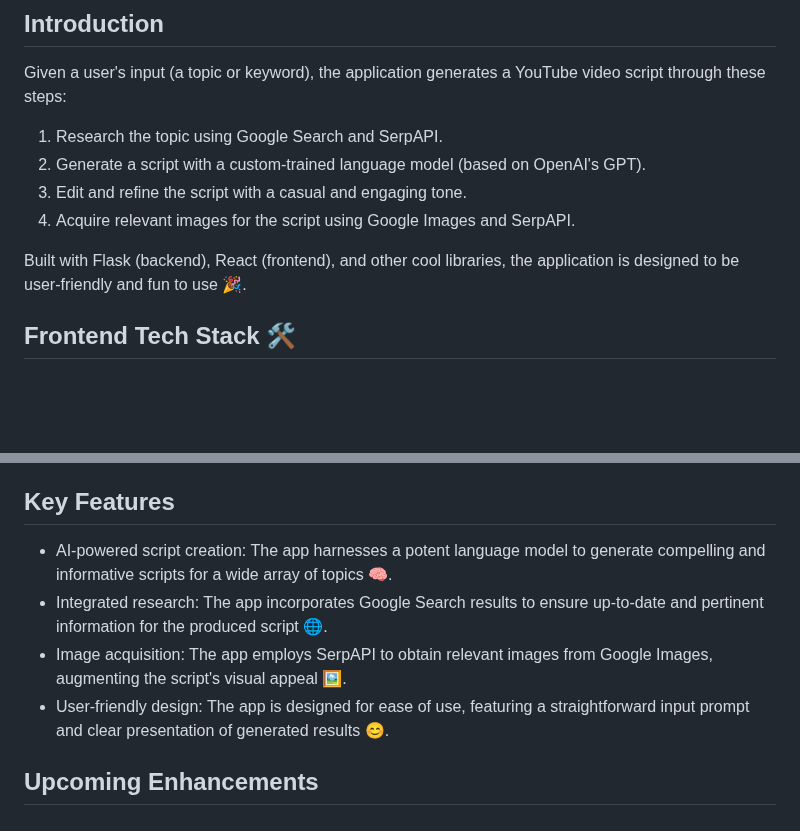
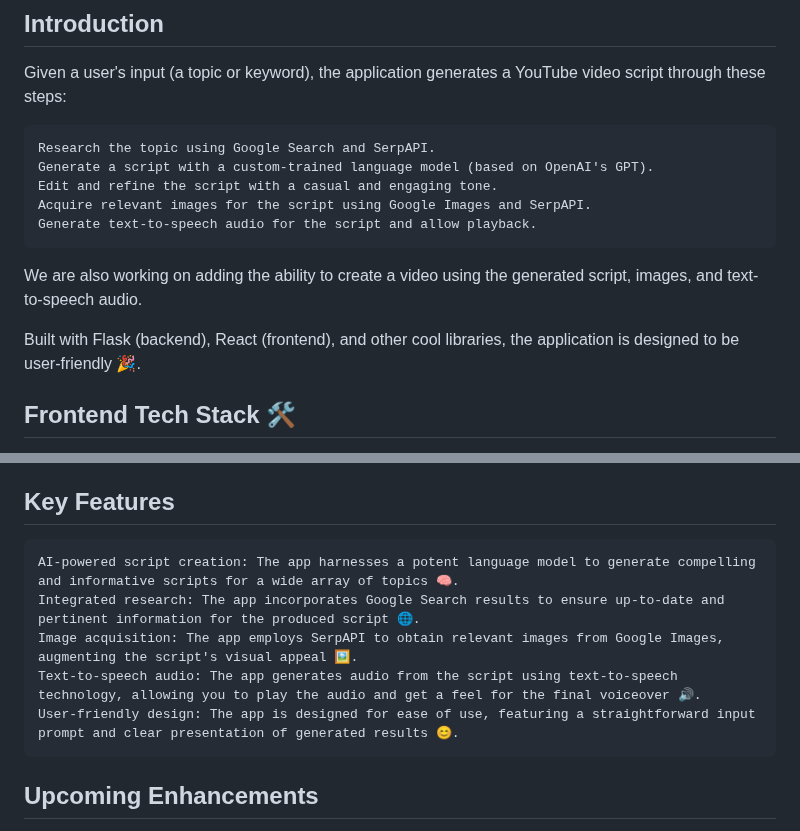
Before and after one commit to blue-codes-yep/AI.AT, a Markdown page: readme.md, 2 parts joined by grey strips. Drawn GitHub-style; blank space fills up the shorter version.

Commit message:
Final touches on readme

```diff
--- a/readme.md
+++ b/readme.md
@@ -13,12 +13,15 @@ Takes input, Creates Script, and Generates Images, allows you to generate text-t
 
 Given a user's input (a topic or keyword), the application generates a YouTube video script through these steps:
 
-1. Research the topic using Google Search and SerpAPI.
-2. Generate a script with a custom-trained language model (based on OpenAI's GPT).
-3. Edit and refine the script with a casual and engaging tone.
-4. Acquire relevant images for the script using Google Images and SerpAPI.
+    Research the topic using Google Search and SerpAPI.
+    Generate a script with a custom-trained language model (based on OpenAI's GPT).
+    Edit and refine the script with a casual and engaging tone.
+    Acquire relevant images for the script using Google Images and SerpAPI.
+    Generate text-to-speech audio for the script and allow playback.
 
-Built with Flask (backend), React (frontend), and other cool libraries, the application is designed to be user-friendly and fun to use 🎉.
+We are also working on adding the ability to create a video using the generated script, images, and text-to-speech audio.
+
+Built with Flask (backend), React (frontend), and other cool libraries, the application is designed to be user-friendly 🎉.
 
 ## Frontend Tech Stack 🛠
 
@@ -33,10 +36,11 @@ The frontend also includes some handy scripts, such as "start" to run the develo
 
 ## Key Features
 
-- AI-powered script creation: The app harnesses a potent language model to generate compelling and informative scripts for a wide array of topics 🧠.
-- Integrated research: The app incorporates Google Search results to ensure up-to-date and pertinent information for the produced script 🌐.
-- Image acquisition: The app employs SerpAPI to obtain relevant images from Google Images, augmenting the script's visual appeal 🖼.
-- User-friendly design: The app is designed for ease of use, featuring a straightforward input prompt and clear presentation of generated results 😊.
+    AI-powered script creation: The app harnesses a potent language model to generate compelling and informative scripts for a wide array of topics 🧠.
+    Integrated research: The app incorporates Google Search results to ensure up-to-date and pertinent information for the produced script 🌐.
+    Image acquisition: The app employs SerpAPI to obtain relevant images from Google Images, augmenting the script's visual appeal 🖼.
+    Text-to-speech audio: The app generates audio from the script using text-to-speech technology, allowing you to play the audio and get a feel for the final voiceover 🔊.
+    User-friendly design: The app is designed for ease of use, featuring a straightforward input prompt and clear presentation of generated results 😊.
 
 ## Upcoming Enhancements
 
```
